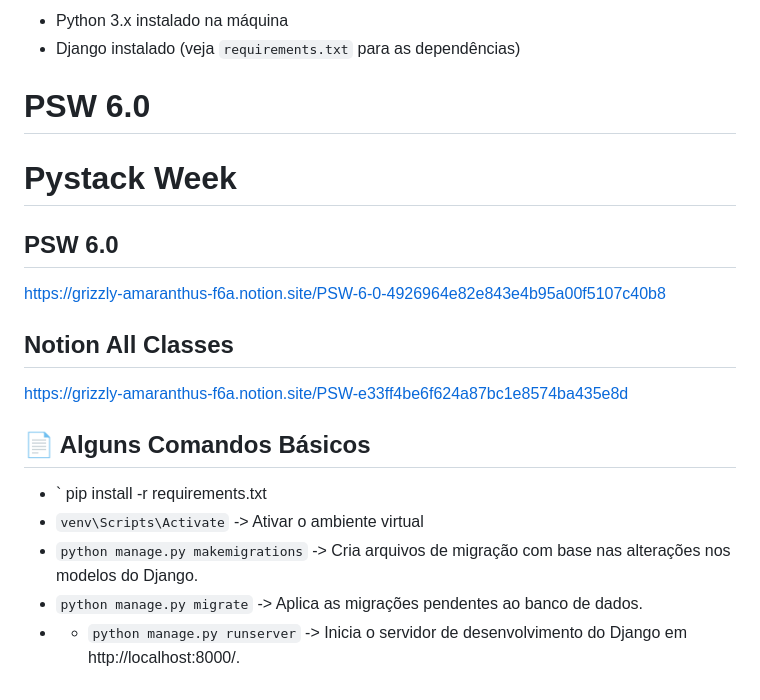
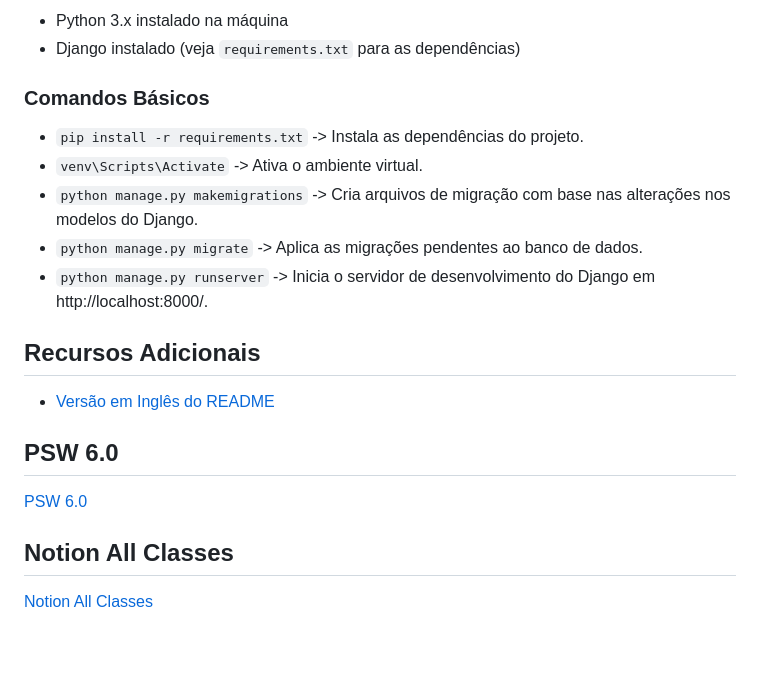
Before and after one commit to LipeLacross/PyStackWeek-6.0, a Markdown page: README.md, the part around one of its changes. GitHub-like rendering; blank space fills up the shorter version.

```diff
--- a/README.md
+++ b/README.md
@@ -53,17 +52,20 @@ Um projeto desenvolvido com Django e SQLite para controle de eventos e geração
 - Python 3.x instalado na máquina
 - Django instalado (veja `requirements.txt` para as dependências)
 
-# PSW 6.0
-# Pystack Week
+### Comandos Básicos
+
+- `pip install -r requirements.txt` -> Instala as dependências do projeto.
+- `venv\Scripts\Activate` -> Ativa o ambiente virtual.
+- `python manage.py makemigrations` -> Cria arquivos de migração com base nas alterações nos modelos do Django.
+- `python manage.py migrate` -> Aplica as migrações pendentes ao banco de dados.
+- `python manage.py runserver` -> Inicia o servidor de desenvolvimento do Django em http://localhost:8000/.
+
+## Recursos Adicionais
+
+- [Versão em Inglês do README](README_EN.md)
 
 ## PSW 6.0
-https://grizzly-amaranthus-f6a.notion.site/PSW-6-0-4926964e82e843e4b95a00f5107c40b8
+[PSW 6.0](https://grizzly-amaranthus-f6a.notion.site/PSW-6-0-4926964e82e843e4b95a00f5107c40b8)
+
 ## Notion All Classes
-https://grizzly-amaranthus-f6a.notion.site/PSW-e33ff4be6f624a87bc1e8574ba435e8d
-## 📄 Alguns Comandos Básicos
-
-- ` pip install -r requirements.txt
-- `venv\Scripts\Activate` -> Ativar o ambiente virtual
-- `python manage.py makemigrations` -> Cria arquivos de migração com base nas alterações nos modelos do Django.
-- `python manage.py migrate` -> Aplica as migrações pendentes ao banco de dados.
-- - `python manage.py runserver` -> Inicia o servidor de desenvolvimento do Django em http://localhost:8000/.
+[Notion All Classes](https://grizzly-amaranthus-f6a.notion.site/PSW-e33ff4be6f624a87bc1e8574ba435e8d)
```
Also changed, not shown: other parts of README.md (+0 -1 lines).
